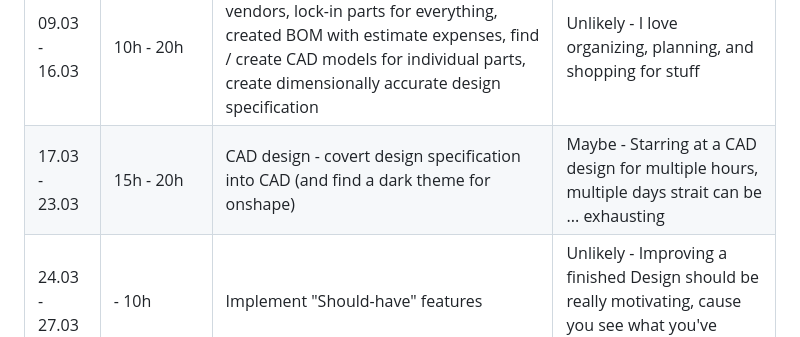
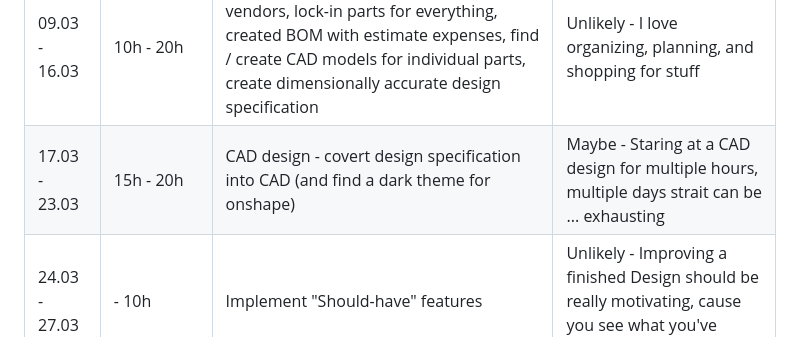
Before and after one commit to playlogo/billig, a Markdown page: JOURNAL.md, the part around the change printed below. GitHub-like rendering.

```diff
--- a/JOURNAL.md
+++ b/JOURNAL.md
@@ -25,7 +25,7 @@
 | Date | Estimated hours | Description | Possible motivational problems |
 |------|-----------------|-------------|--------------------------------|
 | 09.03 - 16.03 | 10h - 20h | Research & Parts selection - Found vendors, lock-in parts for everything, created BOM with estimate expenses, find / create CAD models for individual parts, create dimensionally accurate design specification | Unlikely - I love organizing, planning, and shopping for stuff |
-| 17.03 - 23.03 | 15h - 20h | CAD design - covert design specification into CAD (and find a dark theme for onshape)| Maybe - Starring at a CAD design for multiple hours, multiple days strait can be ... exhausting |
+| 17.03 - 23.03 | 15h - 20h | CAD design - covert design specification into CAD (and find a dark theme for onshape)| Maybe - Staring at a CAD design for multiple hours, multiple days strait can be ... exhausting |
 | 24.03 - 27.03 | - 10h | Implement "Should-have" features | Unlikely - Improving a finished Design should be really motivating, cause you see what you've achieved |
 | 28.03 - 31.03 |  | Buffer | |
 
```
Also changed, not shown: other parts of JOURNAL.md (+3 -3 lines).
